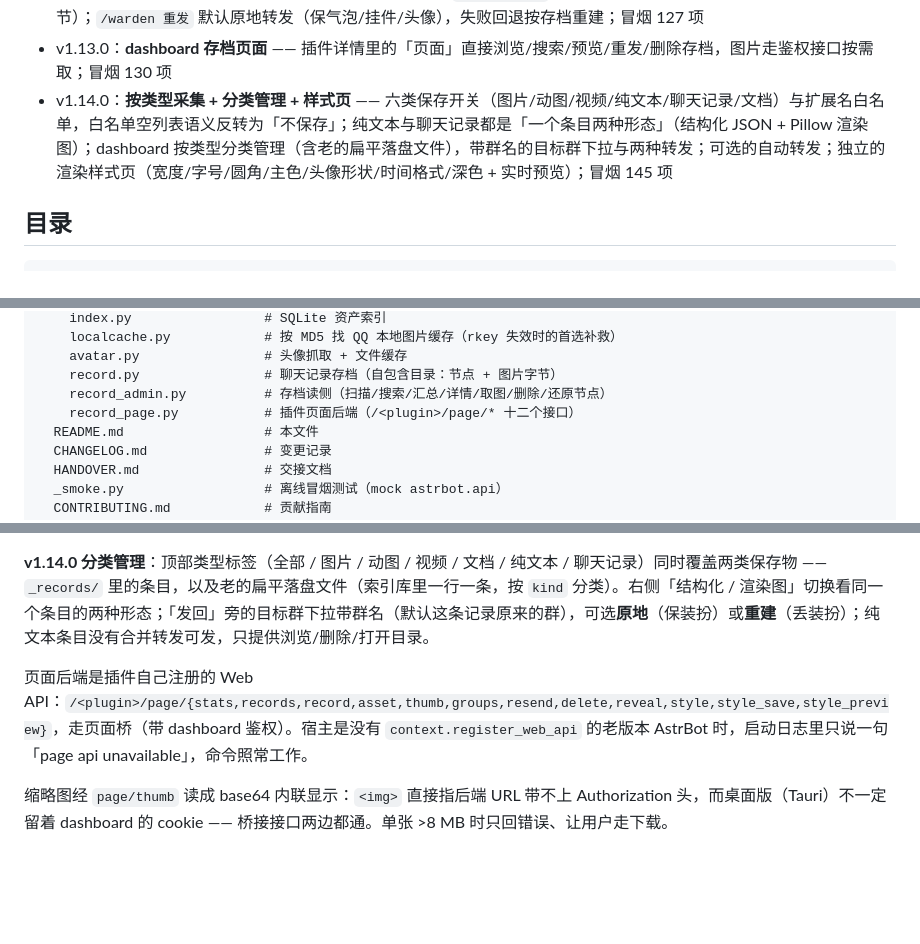
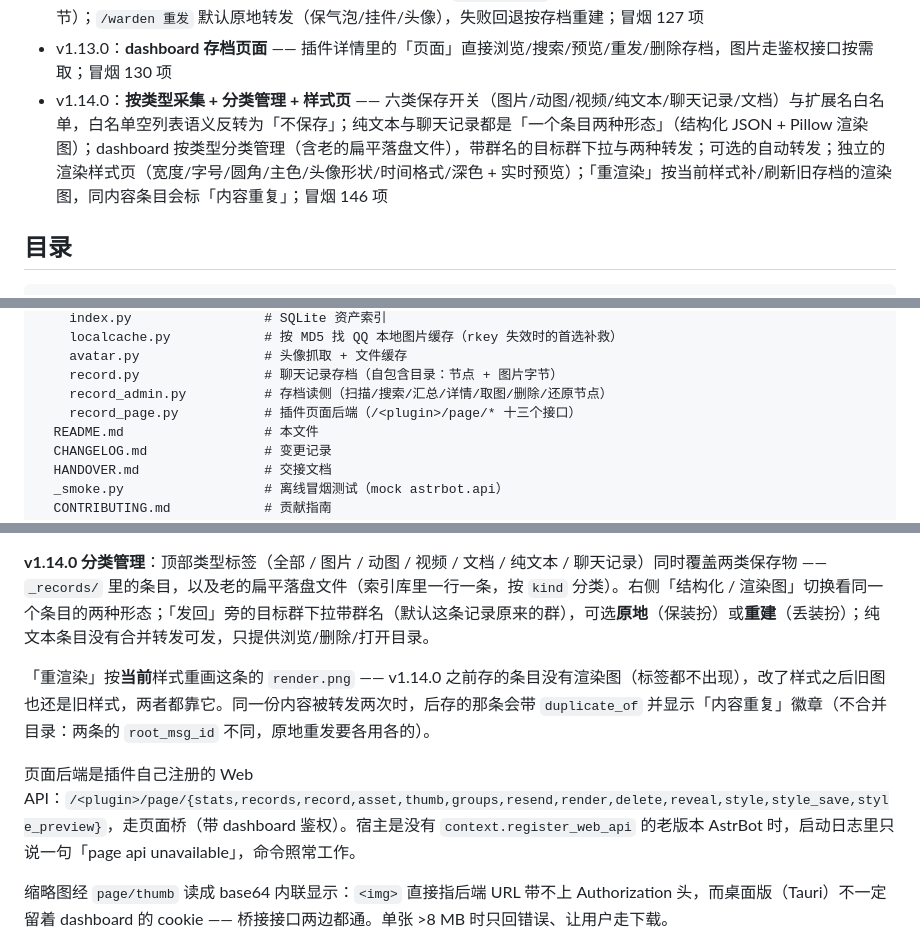
Before and after one commit to kazamisama/astrbot-plugin-media-warden, a Markdown page: README.md, 3 parts joined by grey strips. Rendered like a GitHub page; blank space fills up the shorter version.

```diff
--- a/README.md
+++ b/README.md
@@ -26,7 +26,7 @@
 - v1.11.0：**第二轮审计修复** —— Windows 回执路径行（`reporter.py` 里的反斜杠字面量多转义了一层，Windows 路径永远算不出公共目录）、转发渲染失败入库、`/warden list` 显示 sha16、16-hex msg_id 可回退查询、file 段 http 链接兜底、落盘原子写入；冒烟 115 项
 - v1.12.0：**聊天记录存档 + 原地重发** —— 引用合并转发发 `/warden 存档` 存成自包含目录（节点结构 + 图片字节）；`/warden 重发` 默认原地转发（保气泡/挂件/头像），失败回退按存档重建；冒烟 127 项
 - v1.13.0：**dashboard 存档页面** —— 插件详情里的「页面」直接浏览/搜索/预览/重发/删除存档，图片走鉴权接口按需取；冒烟 130 项
-- v1.14.0：**按类型采集 + 分类管理 + 样式页** —— 六类保存开关（图片/动图/视频/纯文本/聊天记录/文档）与扩展名白名单，白名单空列表语义反转为「不保存」；纯文本与聊天记录都是「一个条目两种形态」（结构化 JSON + Pillow 渲染图）；dashboard 按类型分类管理（含老的扁平落盘文件），带群名的目标群下拉与两种转发；可选的自动转发；独立的渲染样式页（宽度/字号/圆角/主色/头像形状/时间格式/深色 + 实时预览）；冒烟 145 项
+- v1.14.0：**按类型采集 + 分类管理 + 样式页** —— 六类保存开关（图片/动图/视频/纯文本/聊天记录/文档）与扩展名白名单，白名单空列表语义反转为「不保存」；纯文本与聊天记录都是「一个条目两种形态」（结构化 JSON + Pillow 渲染图）；dashboard 按类型分类管理（含老的扁平落盘文件），带群名的目标群下拉与两种转发；可选的自动转发；独立的渲染样式页（宽度/字号/圆角/主色/头像形状/时间格式/深色 + 实时预览）；「重渲染」按当前样式补/刷新旧存档的渲染图，同内容条目会标「内容重复」；冒烟 146 项
 
 ## 目录
 
@@ -53,7 +53,7 @@ astrbot-plugin-media-warden/
     avatar.py                # 头像抓取 + 文件缓存
     record.py                # 聊天记录存档（自包含目录：节点 + 图片字节）
     record_admin.py          # 存档读侧（扫描/搜索/汇总/详情/取图/删除/还原节点）
-    record_page.py           # 插件页面后端（/<plugin>/page/* 十二个接口）
+    record_page.py           # 插件页面后端（/<plugin>/page/* 十三个接口）
   README.md                  # 本文件
   CHANGELOG.md               # 变更记录
   HANDOVER.md                # 交接文档
@@ -202,7 +202,9 @@ AstrBot WebUI → 插件管理 → astrbot-plugin-media-warden → 配置。sche
 
 **v1.14.0 分类管理**：顶部类型标签（全部 / 图片 / 动图 / 视频 / 文档 / 纯文本 / 聊天记录）同时覆盖两类保存物 —— `_records/` 里的条目，以及老的扁平落盘文件（索引库里一行一条，按 `kind` 分类）。右侧「结构化 / 渲染图」切换看同一个条目的两种形态；「发回」旁的目标群下拉带群名（默认这条记录原来的群），可选**原地**（保装扮）或**重建**（丢装扮）；纯文本条目没有合并转发可发，只提供浏览/删除/打开目录。
 
-页面后端是插件自己注册的 Web API：`/<plugin>/page/{stats,records,record,asset,thumb,groups,resend,delete,reveal,style,style_save,style_preview}`，走页面桥（带 dashboard 鉴权）。宿主是没有 `context.register_web_api` 的老版本 AstrBot 时，启动日志里只说一句「page api unavailable」，命令照常工作。
+「重渲染」按**当前**样式重画这条的 `render.png` —— v1.14.0 之前存的条目没有渲染图（标签都不出现），改了样式之后旧图也还是旧样式，两者都靠它。同一份内容被转发两次时，后存的那条会带 `duplicate_of` 并显示「内容重复」徽章（不合并目录：两条的 `root_msg_id` 不同，原地重发要各用各的）。
+
+页面后端是插件自己注册的 Web API：`/<plugin>/page/{stats,records,record,asset,thumb,groups,resend,render,delete,reveal,style,style_save,style_preview}`，走页面桥（带 dashboard 鉴权）。宿主是没有 `context.register_web_api` 的老版本 AstrBot 时，启动日志里只说一句「page api unavailable」，命令照常工作。
 
 缩略图经 `page/thumb` 读成 base64 内联显示：`<img>` 直接指后端 URL 带不上 Authorization 头，而桌面版（Tauri）不一定留着 dashboard 的 cookie —— 桥接接口两边都通。单张 >8 MB 时只回错误、让用户走下载。
 
```
Also changed, not shown: other parts of README.md (+1 -1 lines), CHANGELOG.md (+5 -3 lines), HANDOVER.md (+8 -6 lines).
